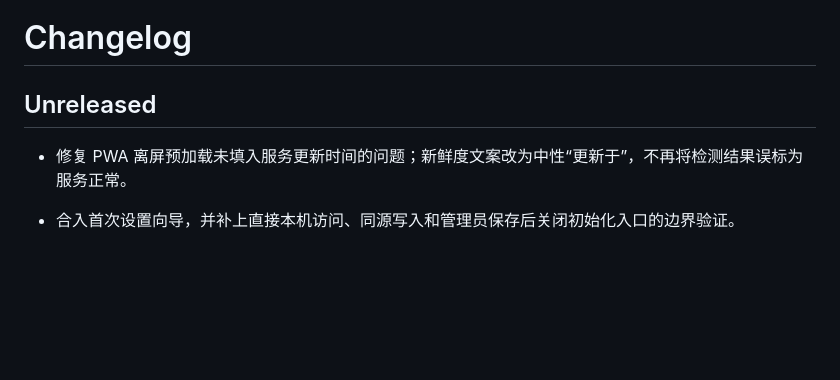
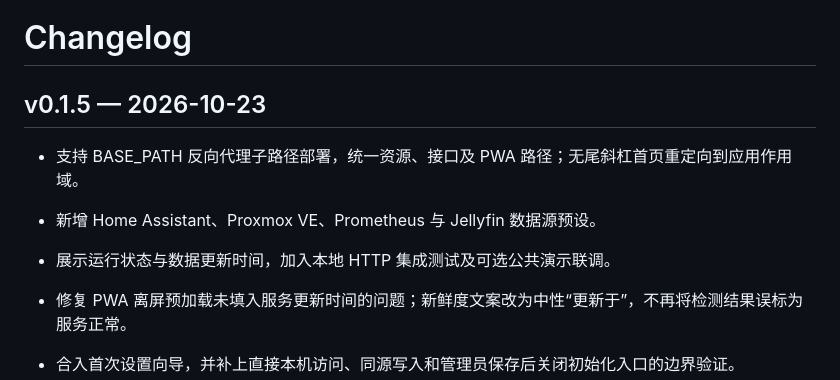
Before and after one commit to hgjinfan/perch, a Markdown page: CHANGELOG.md, the part around the change. GitHub-like rendering; blank space fills up the shorter version.

Commit message:
docs: finalize v0.1.5 changelog

```diff
--- a/CHANGELOG.md
+++ b/CHANGELOG.md
@@ -1,6 +1,10 @@
 # Changelog
 
-## Unreleased
+## v0.1.5 — 2026-10-23
+
+- 支持 BASE_PATH 反向代理子路径部署，统一资源、接口及 PWA 路径；无尾斜杠首页重定向到应用作用域。
+- 新增 Home Assistant、Proxmox VE、Prometheus 与 Jellyfin 数据源预设。
+- 展示运行状态与数据更新时间，加入本地 HTTP 集成测试及可选公共演示联调。
 
 - 修复 PWA 离屏预加载未填入服务更新时间的问题；新鲜度文案改为中性“更新于”，不再将检测结果误标为服务正常。
 
```
